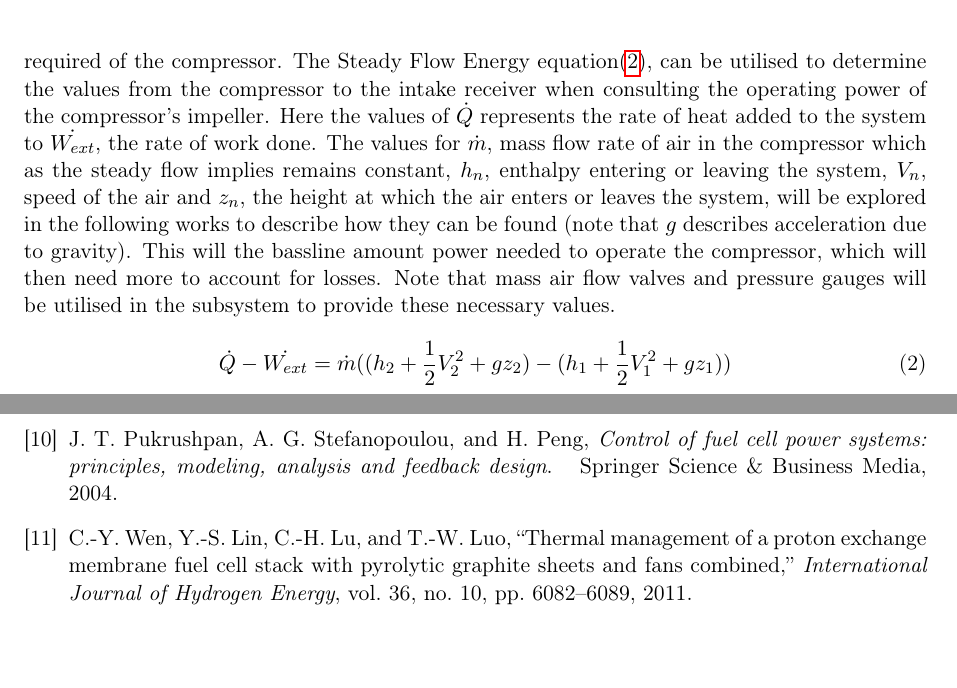
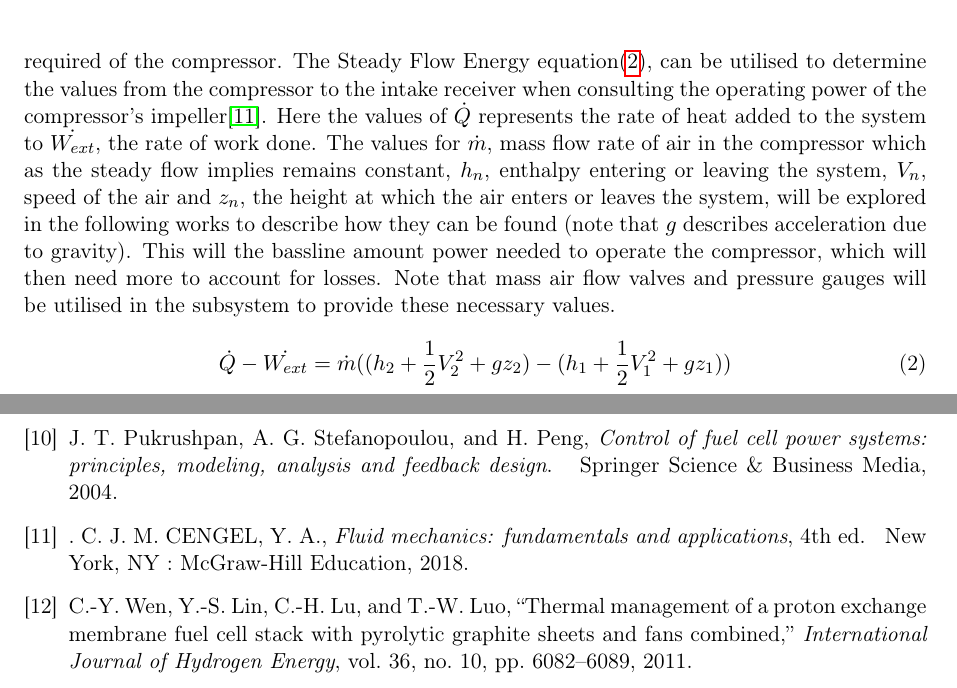
Before and after one commit to atomicdork/Group-Essay, a LaTeX document (GroupReport.tex): two parts of pages 5 and 10 of 13, joined at a grey line, cut so that both start at the same text. Compiled offline with pdfLaTeX.

Commit message:
Update GroupReport.tex

```diff
--- a/GroupReport.tex
+++ b/GroupReport.tex
@@ -127,7 +127,7 @@ Figure \ref{fig:systemOverview} illustrates the flow of the reactants and their
 \subsection{Air Intake and Boosting}
 The air intake and boosting system will be the initial point where the ambient air at atmospheric pressure enters the system. The project brief aims to develop a testing rig for the fuel cell's power output at varying pressure ratios. This suggests that the boosting system needs to take the ambient air at atmospheric pressure and supply the system with the relevant ratios. The first stage in the project will be to determine a definitive range of pressure ratios that must be provided to the fuel cell to carry out the appropriate testing. This can be done by reading relevant literature on alternate methods of fuel cell tests on comparable fuel cell stack sizes and how the cells performed for these pressure ratios. For example, the study on the optimal pressure ratios of a PEM fuel cell\cite{hoeflinger2020air} indicated that the tested pressure ratios were between 1.0 and 2.2. A further review of multiple studies into the relevant fuel cells will show the necessary ratios.
 
-In terms of designing the boosting system to provide a variable pressure ratio, the stages described in figure \ref{fig:airIntakeSys} are planned to regulate the values of pressure and the flow speed entering the concurrent subsystems. The ambient air temperature will also impact these values and the work required of the compressor. The Steady Flow Energy equation(\ref{eq:Steady_Flow_Enegy_Equation}), can be utilised to determine the values from the compressor to the intake receiver when consulting the operating power of the compressor's impeller. Here the values of $\dot{Q}$ represents the rate of heat added to the system to $\dot{W_{ext}}$, the rate of work done. The values for $\dot{m}$, mass flow rate of air in the compressor which as the steady flow implies remains constant, $h_n$, enthalpy entering or leaving the system, $V_n$, speed of the air and $z_n$, the height at which the air enters or leaves the system, will be explored in the following works to describe how they can be found (note that $g$ describes acceleration due to gravity). This will the bassline amount power needed to operate the compressor, which will then need more to account for losses. Note that mass air flow valves and pressure gauges will be utilised in the subsystem to provide these necessary values.
+In terms of designing the boosting system to provide a variable pressure ratio, the stages described in figure \ref{fig:airIntakeSys} are planned to regulate the values of pressure and the flow speed entering the concurrent subsystems. The ambient air temperature will also impact these values and the work required of the compressor. The Steady Flow Energy equation(\ref{eq:Steady_Flow_Enegy_Equation}), can be utilised to determine the values from the compressor to the intake receiver when consulting the operating power of the compressor's impeller\cite{Cengel_&_Cimbala}. Here the values of $\dot{Q}$ represents the rate of heat added to the system to $\dot{W_{ext}}$, the rate of work done. The values for $\dot{m}$, mass flow rate of air in the compressor which as the steady flow implies remains constant, $h_n$, enthalpy entering or leaving the system, $V_n$, speed of the air and $z_n$, the height at which the air enters or leaves the system, will be explored in the following works to describe how they can be found (note that $g$ describes acceleration due to gravity). This will the bassline amount power needed to operate the compressor, which will then need more to account for losses. Note that mass air flow valves and pressure gauges will be utilised in the subsystem to provide these necessary values.
 
 \begin{equation}\label{eq:Steady_Flow_Enegy_Equation}
         \dot{Q}-\dot{W_{ext}}=\dot{m}((h_{2}+\frac{1}{2}V_{2}^{2}+gz_{2})-(h_{1}+\frac{1}{2}V_{1}^{2}+gz_{1}))
```
